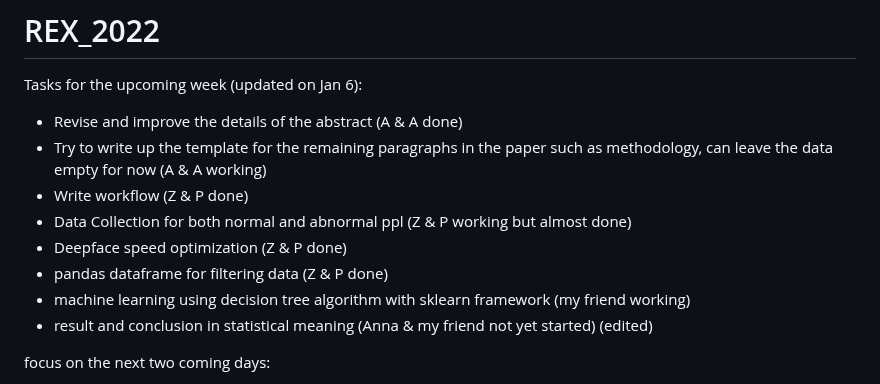
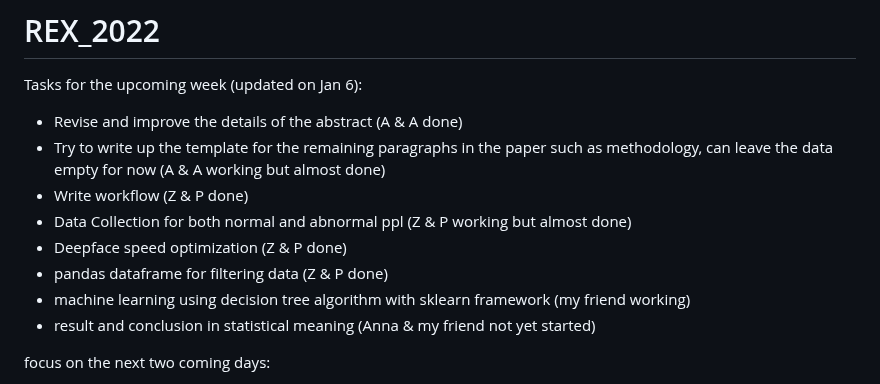
Before and after one commit to paul-chunwong/REX_2022_Facial_Expression, a Markdown page: README.md, the part around the change. Rendered like a GitHub page.

```diff
--- a/README.md
+++ b/README.md
@@ -2,13 +2,13 @@
 
 Tasks for the upcoming week (updated on Jan 6):
 - Revise and improve the details of the abstract (A & A done)
-- Try to write up the template for the remaining paragraphs in the paper such as methodology, can leave the data empty for now (A & A working)
+- Try to write up the template for the remaining paragraphs in the paper such as methodology, can leave the data empty for now (A & A working but almost done)
 - Write workflow (Z & P done)
 - Data Collection for both normal and abnormal ppl (Z & P working but almost done)
 - Deepface speed optimization (Z & P done)
 - pandas dataframe for filtering data (Z & P done)
 - machine learning using decision tree algorithm with sklearn framework (my friend working)
-- result and conclusion in statistical meaning (Anna & my friend not yet started) (edited)
+- result and conclusion in statistical meaning (Anna & my friend not yet started)
 
 focus on the next two coming days:
 - write up the template for the remaining paragraphs in the paper (A & A)
```
